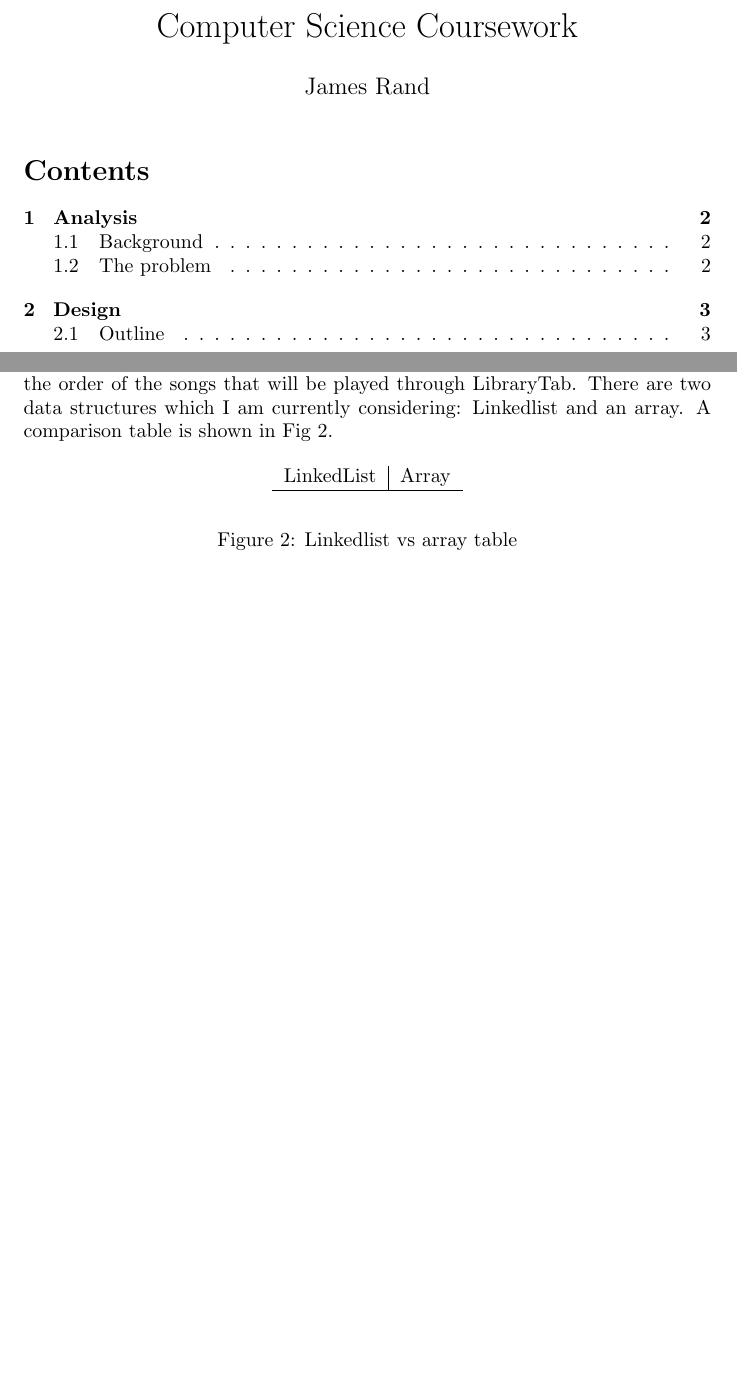
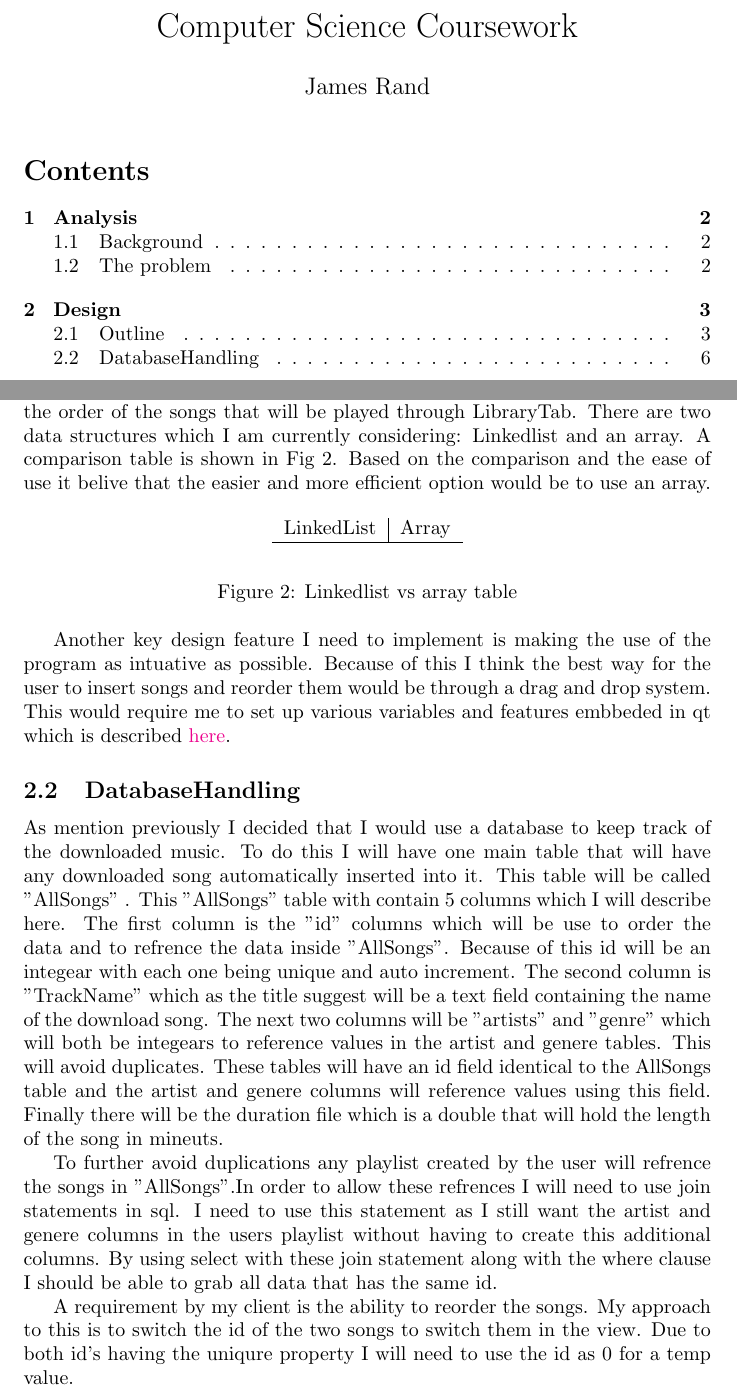
Before and after one commit to AngrySaltyFish/ComputerScienceCourseWork, a LaTeX document (docs/CompuerScience.tex): two parts of pages 1 and 6 of 17, joined at a grey line, cut so that both start at the same text, the shorter picture padded with empty space. Compiled offline with pdfLaTeX.

Commit message:
Adding to docs new database stuff

```diff
--- a/docs/CompuerScience.tex
+++ b/docs/CompuerScience.tex
@@ -249,7 +249,9 @@ order to parse signatures to make the urls valid.
 I need to also consider the data structure I am going to use for controlling the order of
 the songs that will be played through LibraryTab. There are two data structures which
 I am currently considering: Linkedlist and an array. A comparison table is shown in
-Fig \ref{fig:Data structure table}.
+Fig \ref{fig:Data structure table}. Based on the comparison and the ease of use it
+belive that the easier and more efficient option would be to use an array.
+
 
 %\break
 
@@ -262,6 +264,14 @@ Fig \ref{fig:Data structure table}.
     \end{center}
     \caption{Linkedlist vs array table} \label{fig:Data structure table}
 \end{figure}
+
+
+Another key design feature I need to implement is making the use of the program as
+intuative as possible. Because of this I think the best way for the user to insert
+songs and reorder them would be through a drag and drop system. This would require
+me to set up various variables and features embbeded in qt which is described
+\href{http://doc.qt.io/qt-5/model-view-programming.html#using-drag-and-drop-with-item-views}
+{here}.
 
 \begin{figure}
     \centering
@@ -531,4 +541,34 @@ Fig \ref{fig:Data structure table}.
     \caption{Struct layout} \label{fig:Struct layout}
 \end{figure}
 
+
+\subsection{DatabaseHandling}\label{outline}
+
+As mention previously I decided that I would use a database to keep track of the
+downloaded music. To do this I will have one main table that will have any
+downloaded song automatically inserted into it. This table will be called "AllSongs"
+. This "AllSongs" table with contain 5 columns which I will describe here.
+The first column is the "id" columns which will be use to order the data
+and to refrence the data inside "AllSongs". Because of this id will be an
+integear with each one being unique and auto increment. The second column
+is "TrackName" which as the title suggest will be a text field containing
+the name of the download song. The next two columns will be "artists" and
+"genre" which will both be integears to reference values in the artist and
+genere tables. This will avoid duplicates. These tables will have an id field
+identical to the AllSongs table and the artist and genere columns will
+reference values using this field. Finally there will be the duration
+file which is a double that will hold the length of the song in mineuts.
+
+To further avoid duplications any playlist created by the user will refrence
+the songs in "AllSongs".In order to allow these refrences I will need to use join
+statements in sql. I need to use this statement as I still want the artist and
+genere columns in the users playlist without having to create this additional columns.
+By using select with these join statement along with the where clause I should
+be able to grab all data that has the same id.
+
+A requirement by my client is the ability to reorder the songs. My approach
+to this is to switch the id of the two songs to switch them in the view.
+Due to both id's having the uniqure property I will need to use the id as
+0 for a temp value.
+
 \end{document}
```
